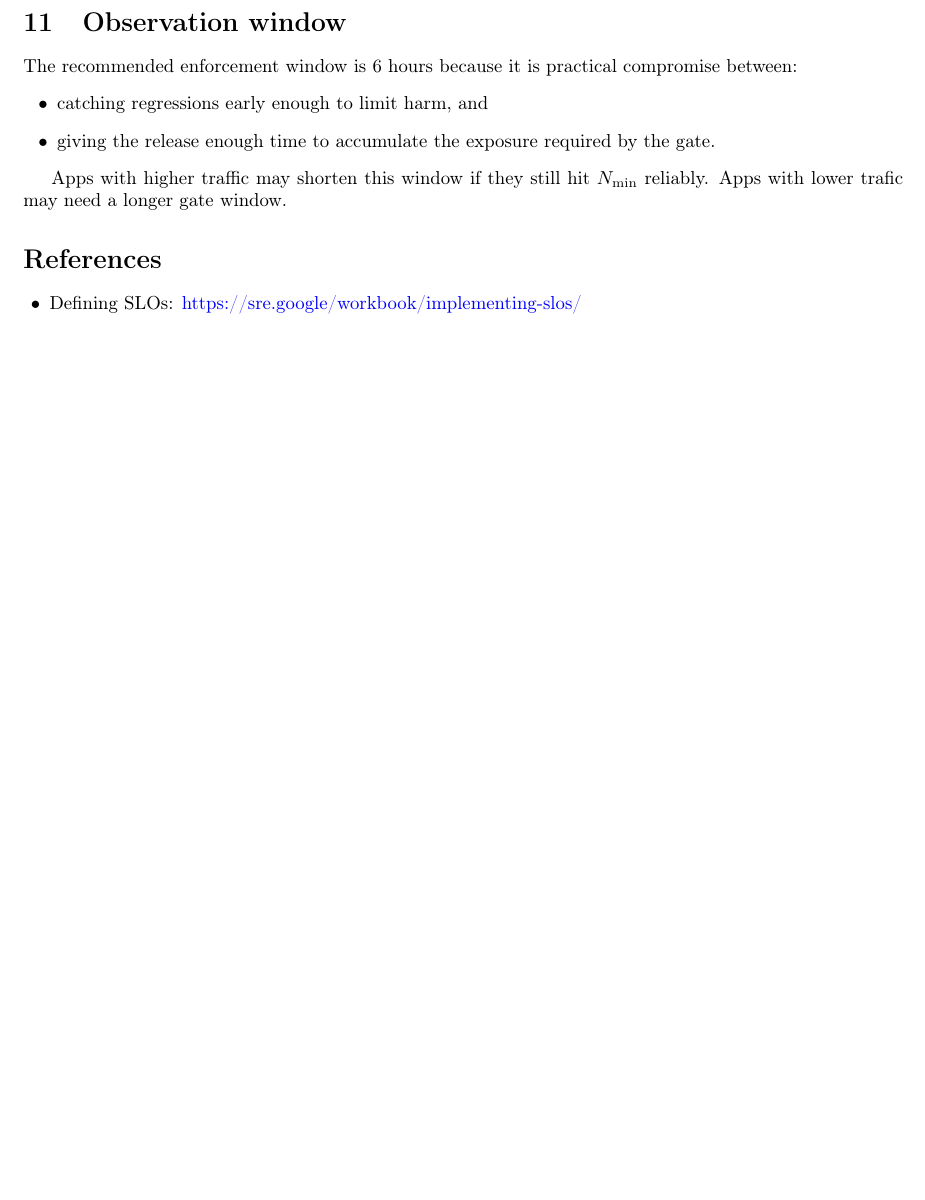
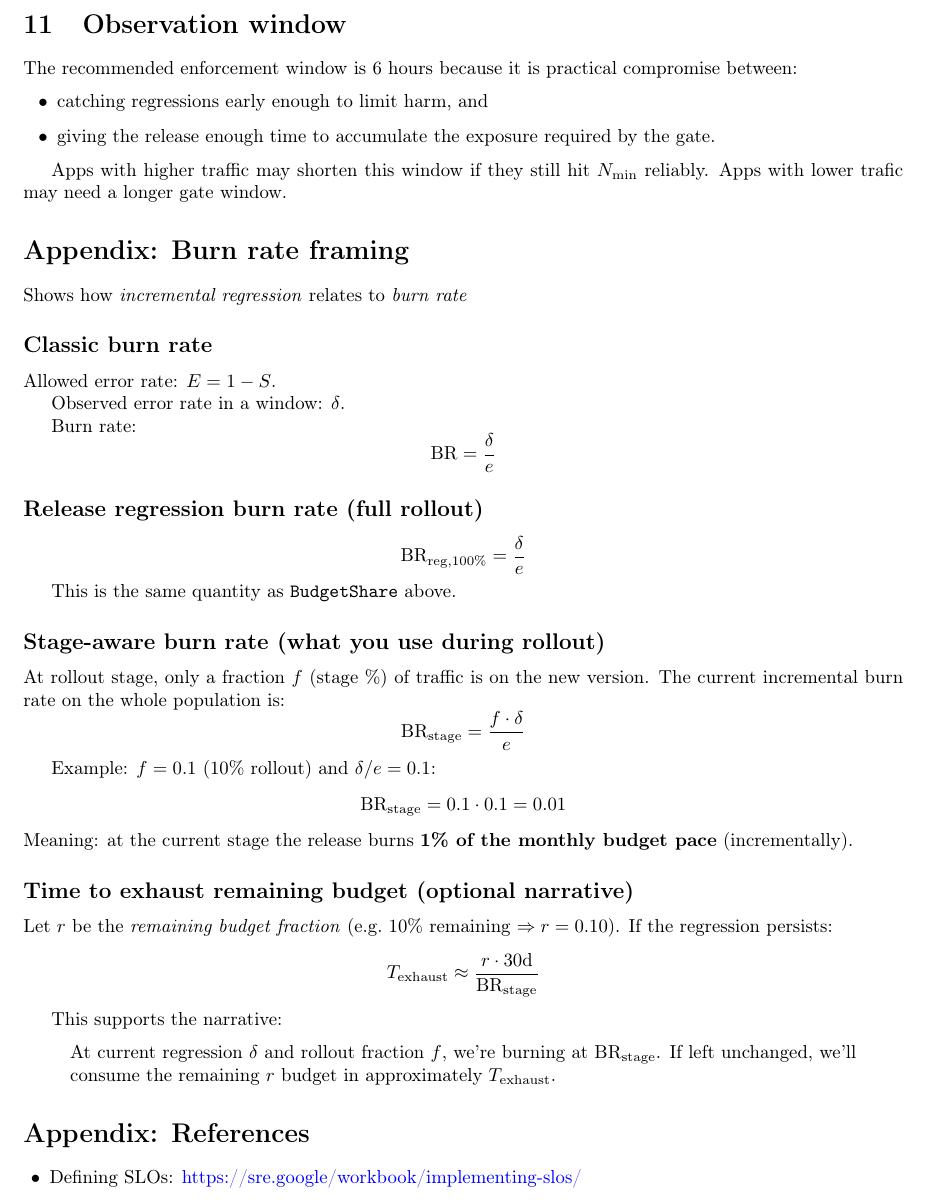
Before and after one commit to janselv/jupyter-notebooks, a LaTeX paper (slo/apps_slo.tex): part of page 8 of 8, cut so that both start at the same text, the shorter picture padded with empty space. Compiled offline with pdfLaTeX.

Commit message:
Saving App SLO

```diff
--- a/slo/apps_slo.tex
+++ b/slo/apps_slo.tex
@@ -550,7 +550,52 @@ The recommended enforcement window is 6 hours because it is practical compromise
 Apps with higher traffic may shorten this window if they still hit $N_{\min}$ reliably.
 Apps with lower trafic may need a longer gate window.
 
-\section*{References}
+\section*{Appendix: Burn rate framing}
+
+Shows how \emph{incremental regression} relates to \emph{burn rate}
+
+\subsection*{Classic burn rate}
+Allowed error rate: $E = 1 - S$.
+
+Observed error rate in a window: $\delta$.
+
+Burn rate:
+\[
+\mathrm{BR} = \frac{\delta}{e}
+\]
+
+\subsection*{Release regression burn rate (full rollout)}
+
+\[
+\mathrm{BR}_{\text{reg,100\%}} = \frac{\delta}{e}
+\]
+
+This is the same quantity as $\texttt{BudgetShare}$ above.
+
+\subsection*{Stage-aware burn rate (what you use during rollout)}
+At rollout stage, only a fraction $f$ (stage \%) of traffic is on the new version. The current incremental burn rate on the whole population is:
+\[
+\mathrm{BR}_{\text{stage}} = \frac{f \cdot \delta}{e}
+\]
+
+Example: $f=0.1$ (10\% rollout) and $\delta/e=0.1$:
+\[
+\mathrm{BR}_{\text{stage}} = 0.1 \cdot 0.1 = 0.01
+\]
+Meaning: at the current stage the release burns \textbf{1\% of the monthly budget pace} (incrementally).
+
+\subsection*{Time to exhaust remaining budget (optional narrative)}
+Let $r$ be the \emph{remaining budget fraction} (e.g.\ 10\% remaining $\Rightarrow r=0.10$). If the regression persists:
+\[
+T_{\text{exhaust}} \approx \frac{r \cdot 30\text{d}}{\mathrm{BR}_{\text{stage}}}
+\]
+
+This supports the narrative:
+\begin{quote}
+At current regression $\delta$ and rollout fraction $f$, we're burning at $\mathrm{BR}_{\text{stage}}$. If left unchanged, we'll consume the remaining $r$ budget in approximately $T_{\text{exhaust}}$.
+\end{quote}
+
+\section*{Appendix: References}
 
 \begin{itemize}[leftmargin=1.4em]
     \item Defining SLOs: \href{Defining SLOs}{https://sre.google/workbook/implementing-slos/}
```
